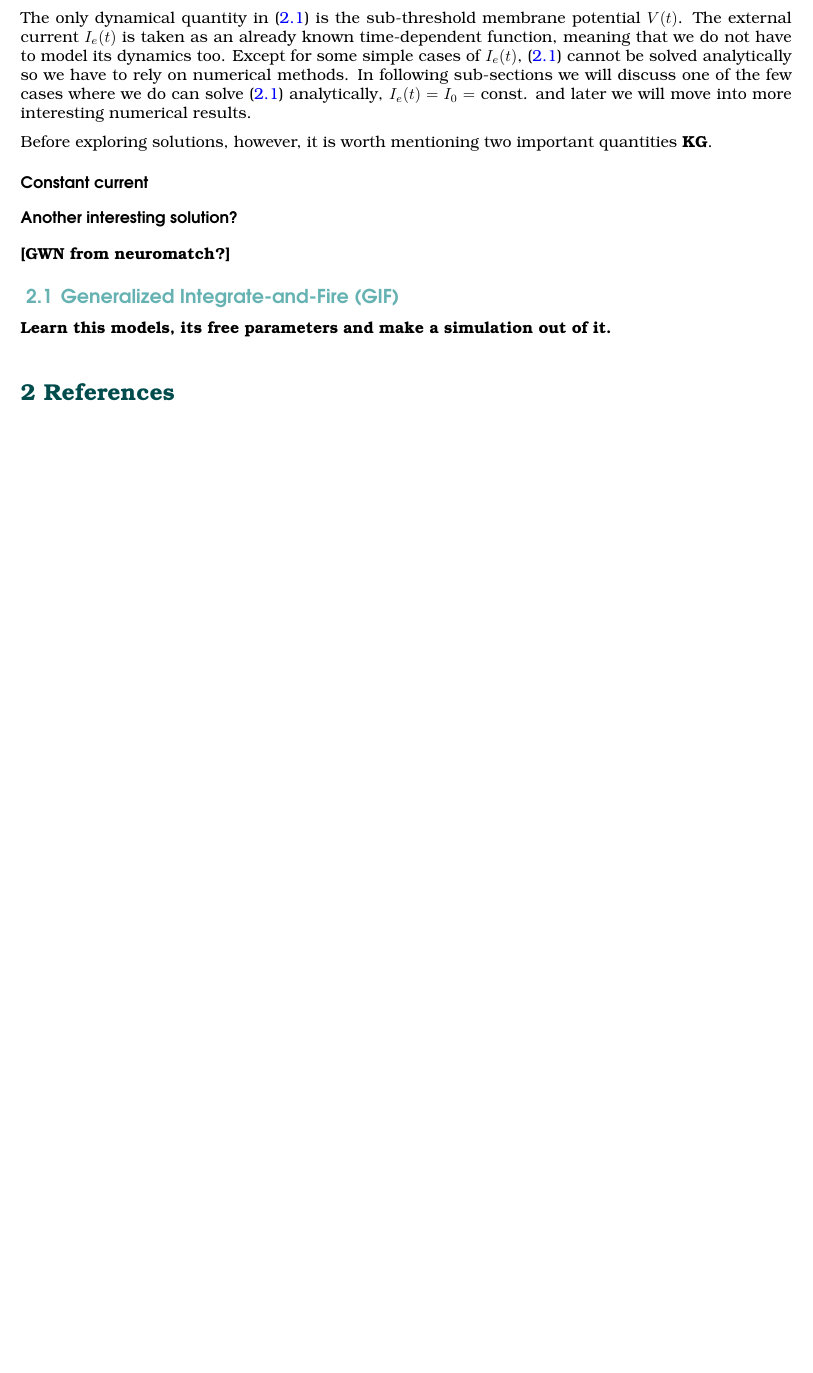
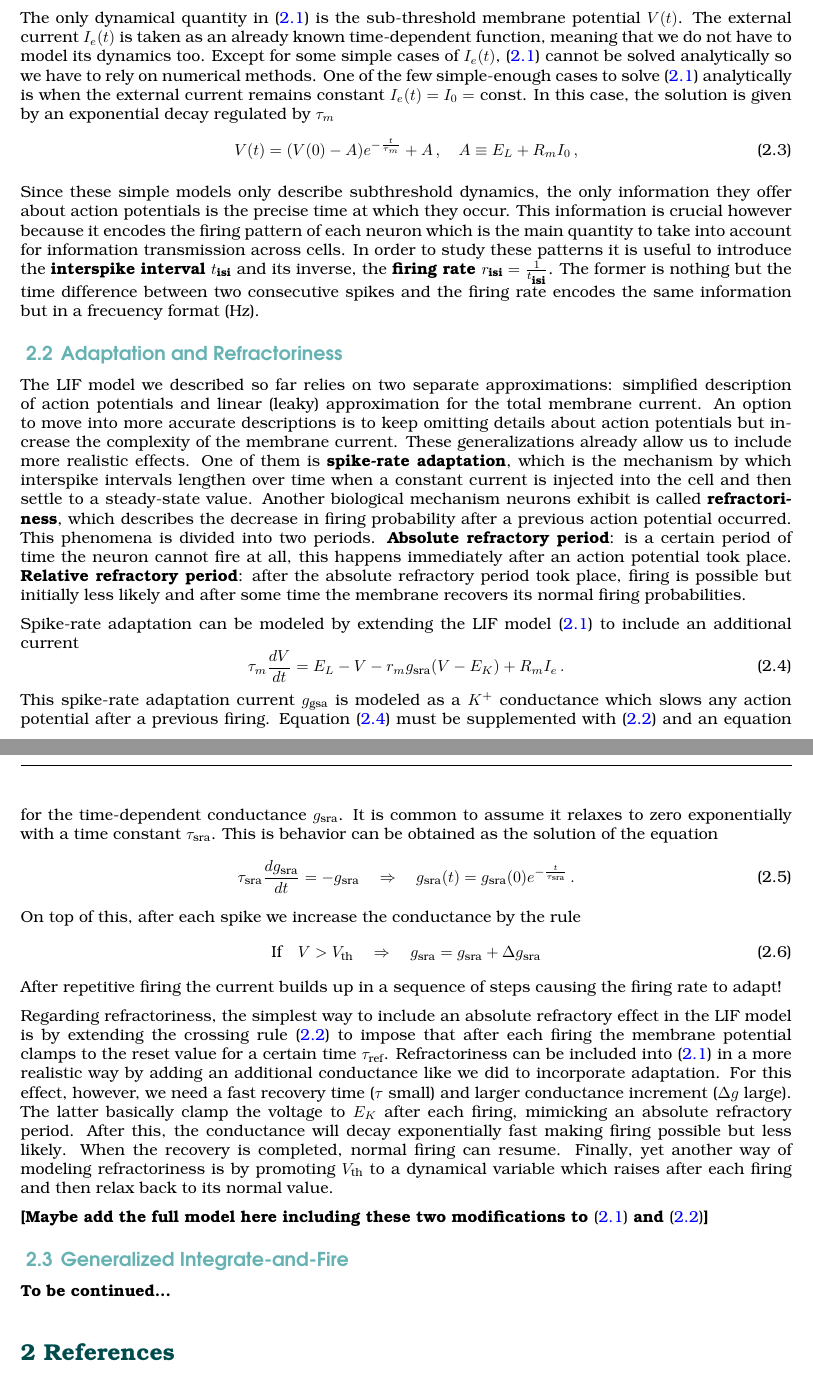
Before and after one commit to TCodina/Neural-Models, a LaTeX document (Integrate_and_fire_models.tex): part of page 3 of 3 before the commit and two parts of pages 3 and 4 of 4 after it, the two joined at a grey line, cut so that both start at the same text, the shorter picture padded with empty space. Compiled offline with pdfLaTeX.

Commit message:
updates notes

```diff
--- a/Integrate_and_fire_models.tex
+++ b/Integrate_and_fire_models.tex
@@ -274,18 +278,39 @@ where apart from using the leakage current \eqref{IL} we multiplied by $r_m$ whi
 \end{equation}
 In this model $E_L$ corresponds to the resting potential of the cell.
 
-The only dynamical quantity in \eqref{LIF} is the sub-threshold membrane potential $V(t)$. The external current $I_e(t)$ is taken as an already known time-dependent function, meaning that we do not have to model its dynamics too. Except for some simple cases of $I_e(t)$, \eqref{LIF} cannot be solved analytically so we have to rely on numerical methods. In following sub-sections we will discuss one of the few cases where we do can solve \eqref{LIF} analytically, $I_e(t) = I_0 = $ const. and later we will move into more interesting numerical results.
+The only dynamical quantity in \eqref{LIF} is the sub-threshold membrane potential $V(t)$. The external current $I_e(t)$ is taken as an already known time-dependent function, meaning that we do not have to model its dynamics too. Except for some simple cases of $I_e(t)$, \eqref{LIF} cannot be solved analytically so we have to rely on numerical methods. One of the few simple-enough cases to solve \eqref{LIF} analytically is when the external current remains constant $I_e(t) = I_0 = $ const. In this case, the solution is given by an exponential decay regulated by $\tau_m$
+\begin{equation}\label{Iconst}
+V(t) = (V(0) - A) e^{-\frac{t}{\tau_m}} + A \,, \quad A \equiv E_L + R_m I_0\,,
+\end{equation}
 
-Before exploring solutions, however, it is worth mentioning two important quantities \textbf{KG}.
+Since these simple models only describe subthreshold dynamics, the only information they offer about action potentials is the precise time at which they occur. This information is crucial however because it encodes the firing pattern of each neuron which is the main quantity to take into account for information transmission across cells. In order to study these patterns it is useful to introduce the \textbf{interspike interval $t_{\text{isi}}$} and its inverse, the \textbf{firing rate $r_{\text{isi}} = \frac{1}{t_{\text{isi}}}$}. The former is nothing but the time difference between two consecutive spikes and the firing rate encodes the same information but in a frecuency format (Hz).
 
-\paragraph{Constant current}
+\subsection{Adaptation and Refractoriness}
 
-\paragraph{Another interesting solution?}
-\textbf{[GWN from neuromatch?]}
+The LIF model we described so far relies on two separate approximations: simplified description of action potentials and linear (leaky) approximation for the total membrane current. An option to move into more accurate descriptions is to keep omitting details about action potentials but increase the complexity of the membrane current. These generalizations already allow us to include more realistic effects. One of them is \textbf{spike-rate adaptation}, which is the mechanism by which interspike intervals lengthen over time when a constant current is injected into the cell and then settle to a steady-state value. Another biological mechanism neurons exhibit is called \textbf{refractoriness}, which describes the decrease in firing probability  after a previous action potential occurred. This phenomena is divided into two periods. \textbf{Absolute refractory period}: is a certain period of time the neuron cannot fire at all, this happens immediately after an action potential took place. \textbf{Relative refractory period}: after the absolute refractory period took place, firing is possible but initially less likely and after some time the membrane recovers its normal firing probabilities.
 
-\subsection{Generalized Integrate-and-Fire (GIF)}
+Spike-rate adaptation can be modeled by extending the LIF model \eqref{LIF} to include an additional current
+\begin{equation}\label{LIF_sra}
+\tau_m \frac{d V}{d t} = E_L - V - r_m g_{\text{sra}}(V - E_K) + R_m I_e\,.
+\end{equation}
+This spike-rate adaptation current $g_{\text{gsa}}$ is modeled as a $K^+$ conductance which slows any action potential after a previous firing. Equation \eqref{LIF_sra} must be supplemented with \eqref{th_and_reset} and an equation for the time-dependent conductance $g_{\text{sra}}$. It is common to assume it relaxes to zero exponentially with a time constant $\tau_{\text{sra}}$. This is behavior can be obtained as the solution of the equation
+\begin{equation}\label{g_sra}
+\tau_{\text{sra}} \frac{d g_{\text{sra}}}{d t} = - g_{\text{sra}} \quad \Rightarrow \quad g_{\text{sra}}(t) = g_{\text{sra}}(0) e^{- \frac{t}{\tau_{\text{sra}}}}\,.
+\end{equation}
+On top of this, after each spike we increase the conductance by the rule
+\begin{equation}\label{g_sra_increment}
+\text{If} \quad V > V_{\text{th}} \quad \Rightarrow \quad g_{\text{sra}} = g_{\text{sra}} + \Delta g_{\text{sra}}
+\end{equation}
+After repetitive firing the current builds up in a sequence of steps causing the firing rate to adapt!
 
-\textbf{Learn this models, its free parameters and make a simulation out of it.}
+Regarding refractoriness, the simplest way to include an absolute refractory effect in the LIF model is by extending the crossing rule \eqref{th_and_reset} to impose that after each firing the membrane potential clamps to the reset value for a certain time $\tau_{\text{ref}}$. Refractoriness can be included into \eqref{LIF} in a more realistic way by adding an additional conductance like we did to incorporate adaptation. For this effect, however, we need a fast recovery time ($\tau$ small) and larger conductance increment ($\Delta g$ large). The latter basically clamp the voltage to $E_K$ after each firing, mimicking an absolute refractory period. After this, the conductance will decay exponentially fast making firing possible but less likely. When the recovery is completed, normal firing can resume. Finally, yet another way of modeling refractoriness is by promoting $V_{\text{th}}$ to a dynamical variable which raises after each firing and then relax back to its normal value.
+
+\textbf{[Maybe add the full model here including these two modifications to \eqref{LIF} and \eqref{th_and_reset}]}
+
+\subsection{Generalized Integrate-and-Fire}
+
+\textbf{To be continued...}
+
 
 \begin{thebibliography}{9}
 
```
Also changed, not shown: Integrate_and_fire_models.pdf, Integrate_and_fire_models.tex (6 more changed lines).
